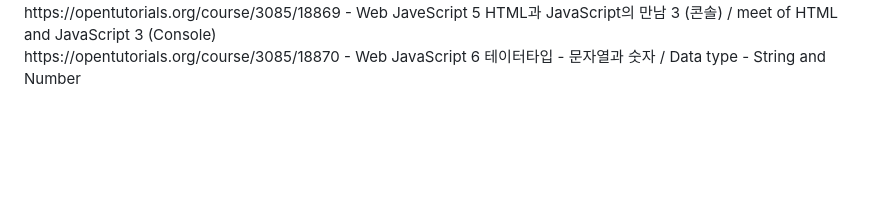
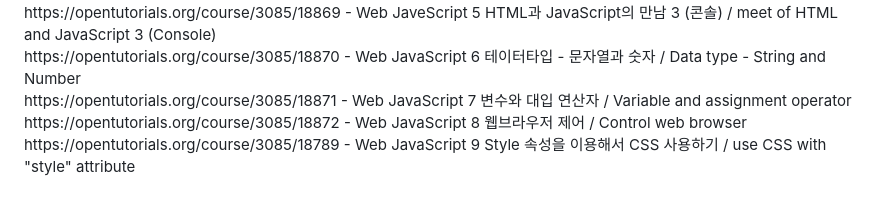
Before and after one commit to KoreanBeaver/HTML-study, a Markdown page: Readme.md, the part around the change. Rendered like a GitHub page; blank space fills up the shorter version.

```diff
--- a/Readme.md
+++ b/Readme.md
@@ -61,7 +61,9 @@
   https://opentutorials.org/course/3085/18782 - Web JavaScript 4 HTML과 JavaScript의 만남 2 (이벤트) / meet of HTML and JavaScript 2 (Event) <br>
   https://opentutorials.org/course/3085/18869 - Web JaveScript 5 HTML과 JavaScript의 만남 3 (콘솔) / meet of HTML and JavaScript 3 (Console) <br>
   https://opentutorials.org/course/3085/18870 - Web JavaScript 6 테이터타입 - 문자열과 숫자 / Data type - String and Number <br>
-
+  https://opentutorials.org/course/3085/18871 - Web JavaScript 7 변수와 대입 연산자 / Variable and assignment operator <br>
+  https://opentutorials.org/course/3085/18872 - Web JavaScript 8 웹브라우저 제어 / Control web browser <br>
+  https://opentutorials.org/course/3085/18789 - Web JavaScript 9 Style 속성을 이용해서 CSS 사용하기 / use CSS with "style" attribute <br>
 
 
 </p>
```
